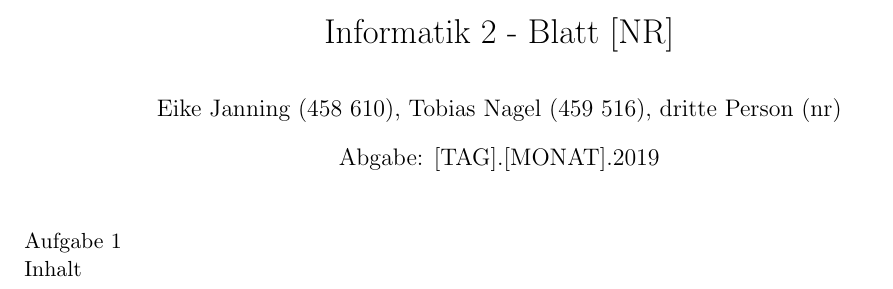
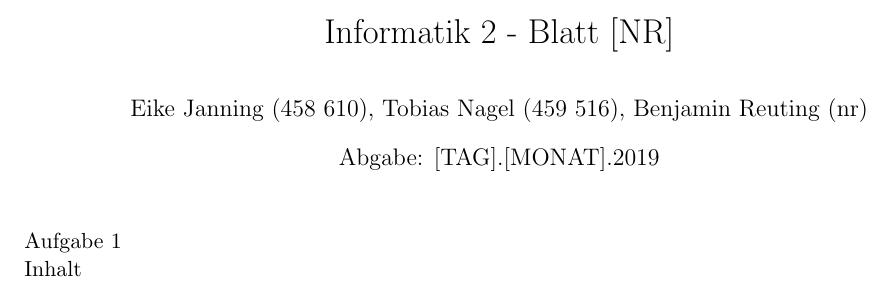
Before and after one commit to EikJan/Informatik2, a LaTeX document (AufgabenPDF.tex): part of the page, cut so that both start at the same text. Compiled offline with pdfLaTeX.

Commit message:
Updated name

```diff
--- a/AufgabenPDF.tex
+++ b/AufgabenPDF.tex
@@ -43,7 +43,7 @@
 %%% The "real" document content comes below...
 
 \title{Informatik 2 - Blatt [NR]}
-\author{Eike Janning (458 610), Tobias Nagel (459 516), dritte Person (nr)}
+\author{Eike Janning (458 610), Tobias Nagel (459 516), Benjamin Reuting (nr)}
 \date{Abgabe: [TAG].[MONAT].2019} % Activate to display a given date or no date (if empty),
          % otherwise the current date is printed
 
```
